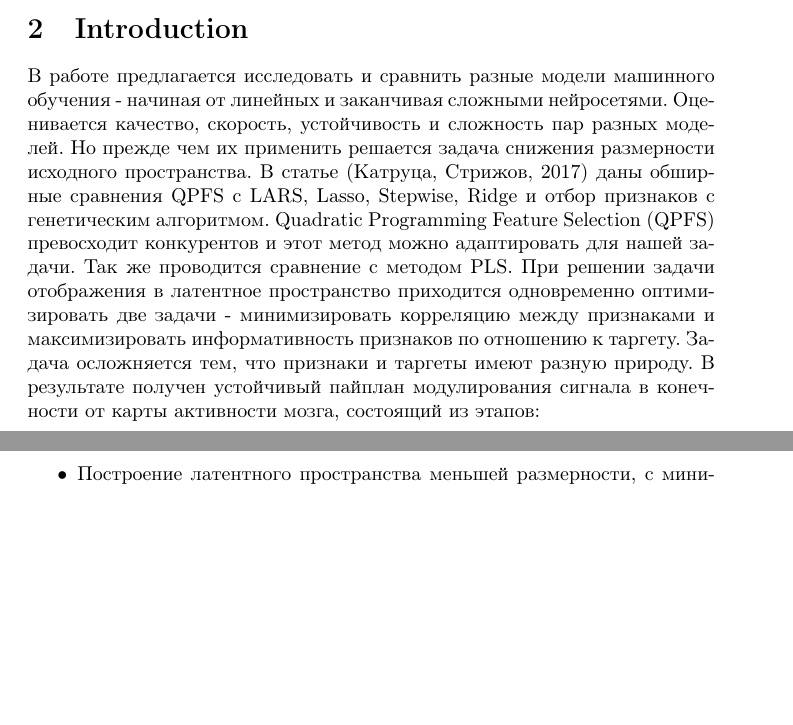
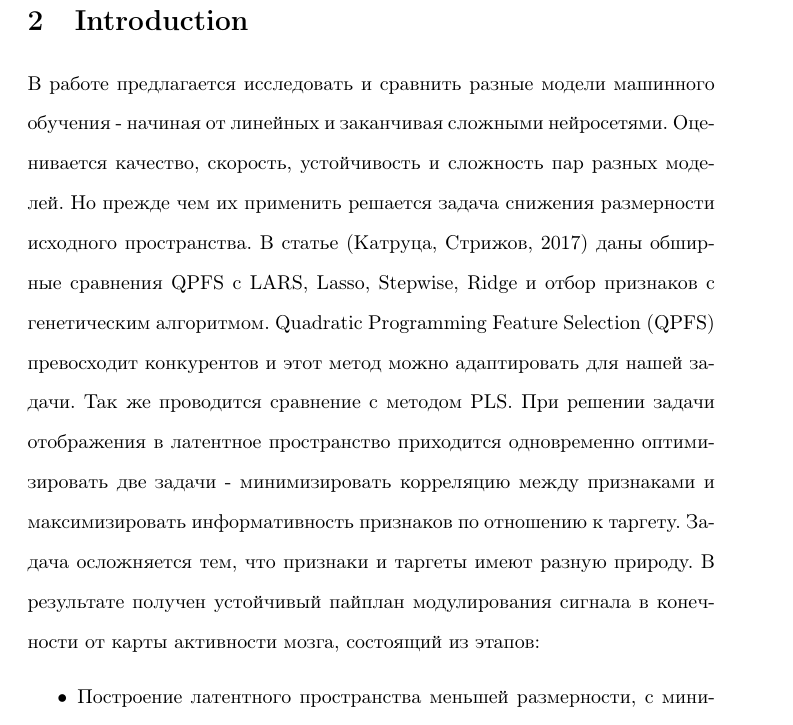
Before and after one commit to Intelligent-Systems-Phystech/2021-Project-17, a LaTeX document (docs/Kulakov2021BCI.tex): two parts of pages 1 and 2 of 2 before the commit and part of page 2 of 3 after it, the two joined at a grey line, cut so that both start at the same text, the shorter picture padded with empty space. Compiled offline with pdfLaTeX.

Commit message:
Update Kulakov2021BCI.tex

```diff
--- a/docs/Kulakov2021BCI.tex
+++ b/docs/Kulakov2021BCI.tex
@@ -1,5 +1,6 @@
 \documentclass{article}
 \usepackage[utf8]{inputenc}
+\usepackage{setspace}
 \usepackage{hyperref}
 \usepackage[T2A]{fontenc}
 \usepackage{amssymb}
@@ -7,6 +8,7 @@
 \title{BCI: Выбор согласованных моделей для построения нейроинтерфейса}
 \author{Кулаков Ярослав}
 \date{February 2021}
+\doublespacing
 
 \begin{document}
 
```
